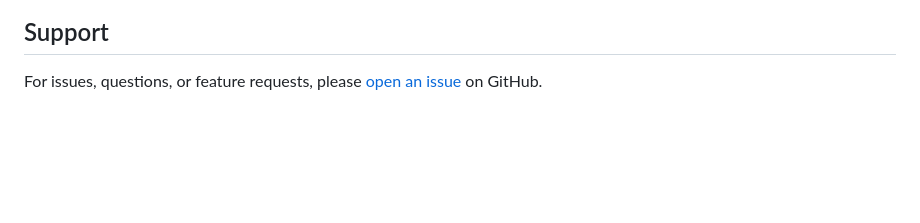
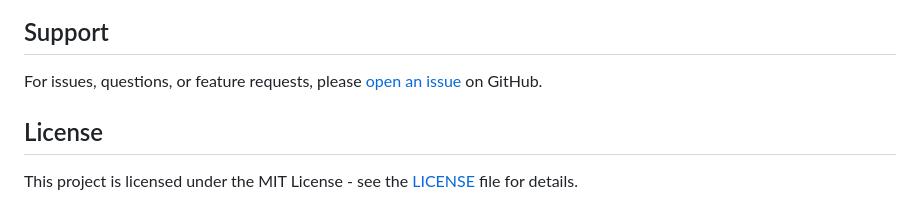
Before and after one commit to xiaoli-dong/nf-qcflow, a Markdown page: README.md, the part around the change. GitHub-like rendering; blank space fills up the shorter version.

```diff
--- a/README.md
+++ b/README.md
@@ -151,3 +151,7 @@ nf-qcflow was originally written by Xiaoli Dong.
 ## Support
 
 For issues, questions, or feature requests, please [open an issue](https://github.com/xiaoli-dong/nf-qcflow/issues) on GitHub.
+
+## License
+
+This project is licensed under the MIT License - see the [LICENSE](LICENSE) file for details.
```
